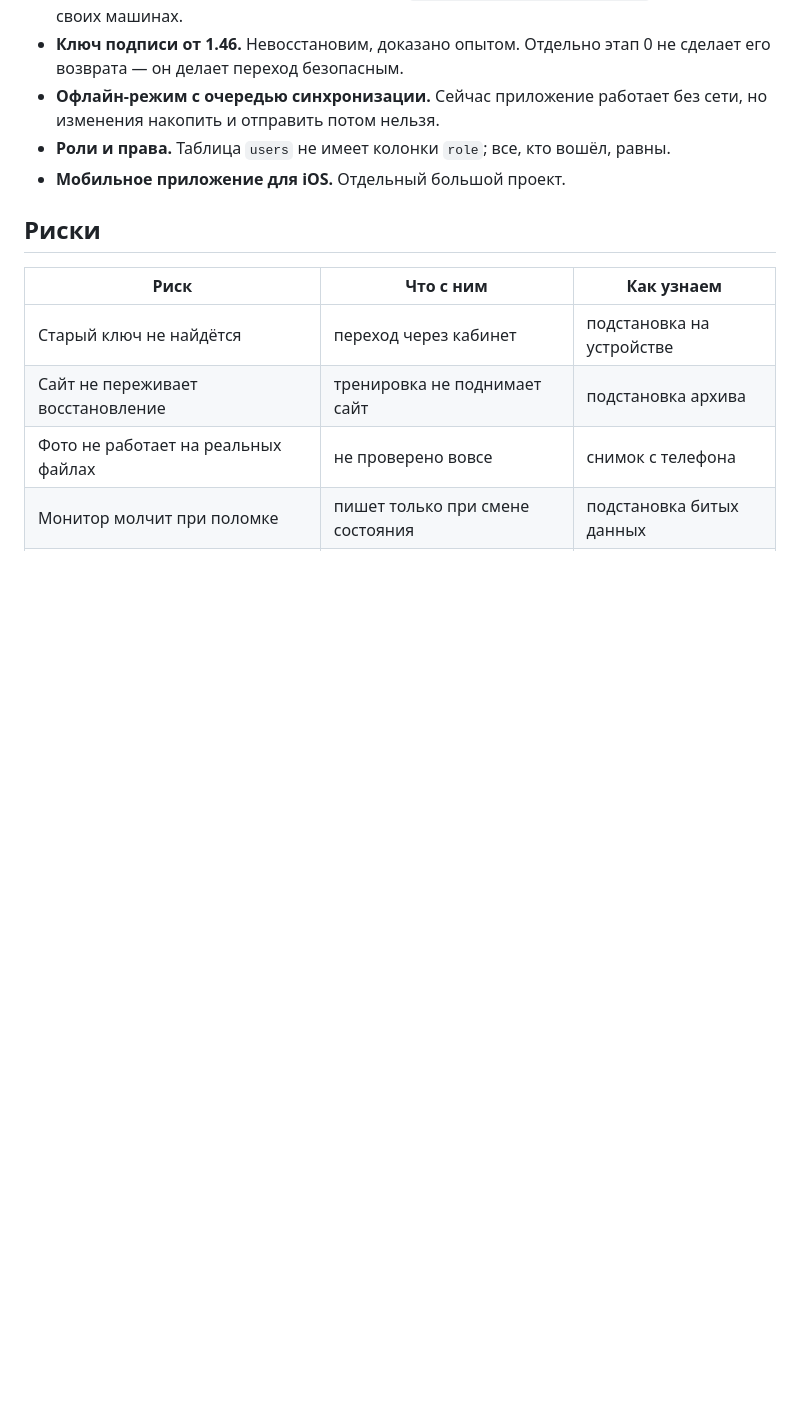
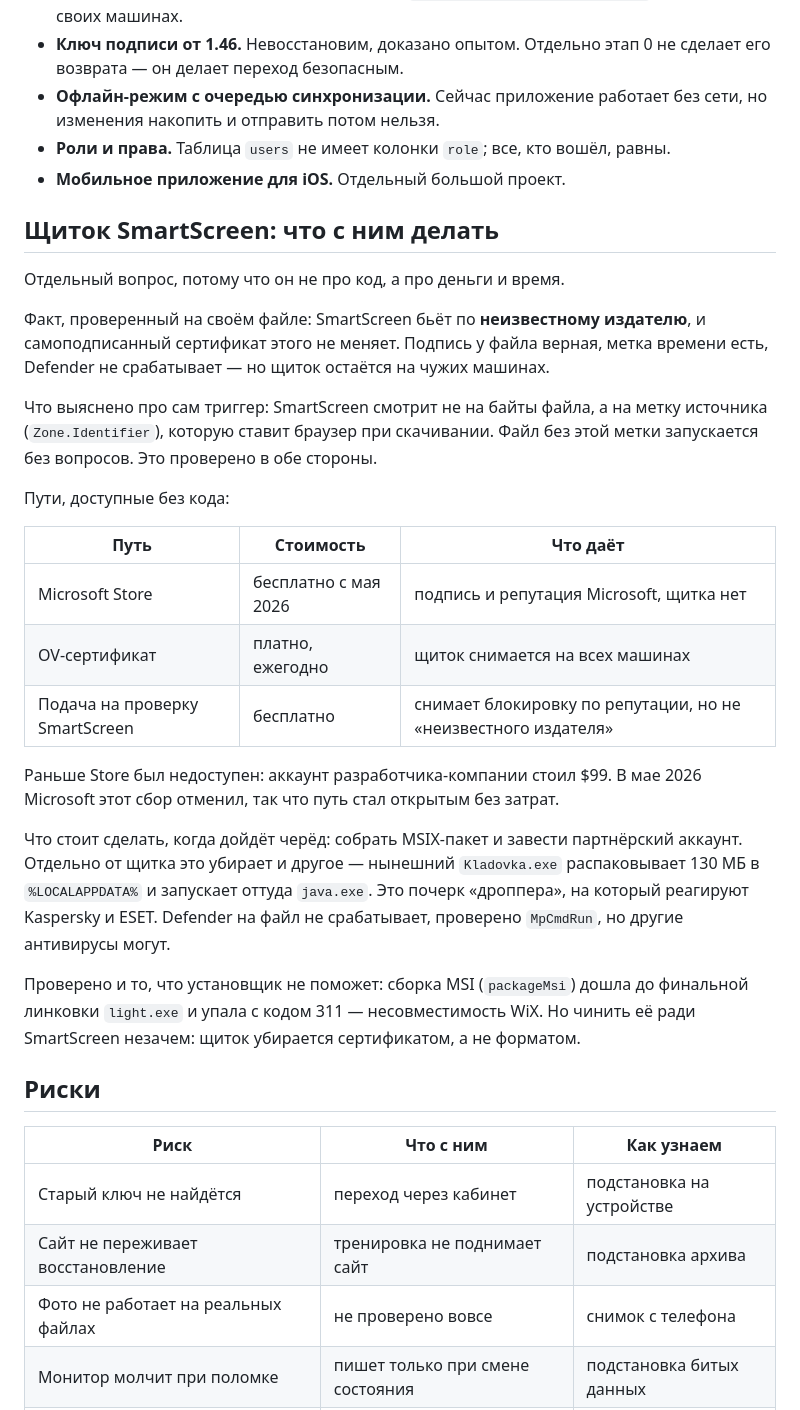
Before and after one commit to ByteMe74/Kladovka, a Markdown page: ROADMAP.md, the part around the change. GitHub-like rendering; blank space fills up the shorter version.

Commit message:
Record the SmartScreen situation and the free way out of it
The old text called an OV certificate the only option, which made the desktop
warning look like a dead end. It was not: Microsoft removed the  company
developer registration fee in May 2026, so publishing in the Store is now free
and gives Microsoft's own signature and reputation.

Also records what the trigger actually is. SmartScreen reads the download mark
the browser attaches, not the file's bytes - a file without that mark starts
without a question. Verified in both directions, so it is worth knowing before
spending money on a certificate.

```diff
--- a/ROADMAP.md
+++ b/ROADMAP.md
@@ -188,6 +188,39 @@ JKS, в архивах, корзине, истории git, на сервере,
   равны.
 - **Мобильное приложение для iOS.** Отдельный большой проект.
 
+## Щиток SmartScreen: что с ним делать
+
+Отдельный вопрос, потому что он не про код, а про деньги и время.
+
+Факт, проверенный на своём файле: SmartScreen бьёт по **неизвестному издателю**,
+и самоподписанный сертификат этого не меняет. Подпись у файла верная, метка
+времени есть, Defender не срабатывает — но щиток остаётся на чужих машинах.
+
+Что выяснено про сам триггер: SmartScreen смотрит не на байты файла, а на метку
+источника (`Zone.Identifier`), которую ставит браузер при скачивании. Файл без
+этой метки запускается без вопросов. Это проверено в обе стороны.
+
+Пути, доступные без кода:
+
+| Путь | Стоимость | Что даёт |
+|---|---|---|
+| Microsoft Store | бесплатно с мая 2026 | подпись и репутация Microsoft, щитка нет |
+| OV-сертификат | платно, ежегодно | щиток снимается на всех машинах |
+| Подача на проверку SmartScreen | бесплатно | снимает блокировку по репутации, но не «неизвестного издателя» |
+
+Раньше Store был недоступен: аккаунт разработчика-компании стоил $99. В мае 2026
+Microsoft этот сбор отменил, так что путь стал открытым без затрат.
+
+Что стоит сделать, когда дойдёт черёд: собрать MSIX-пакет и завести партнёрский
+аккаунт. Отдельно от щитка это убирает и другое — нынешний `Kladovka.exe`
+распаковывает 130 МБ в `%LOCALAPPDATA%` и запускает оттуда `java.exe`. Это
+почерк «дроппера», на который реагируют Kaspersky и ESET. Defender на файл не
+срабатывает, проверено `MpCmdRun`, но другие антивирусы могут.
+
+Проверено и то, что установщик не поможет: сборка MSI (`packageMsi`) дошла до
+финальной линковки `light.exe` и упала с кодом 311 — несовместимость WiX. Но
+чинить её ради SmartScreen незачем: щиток убирается сертификатом, а не форматом.
+
 ## Риски
 
 | Риск | Что с ним | Как узнаем |
```
